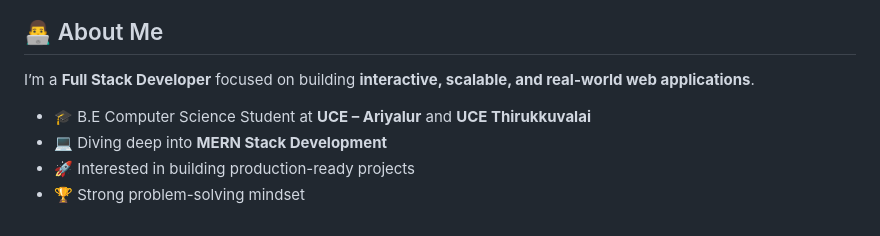
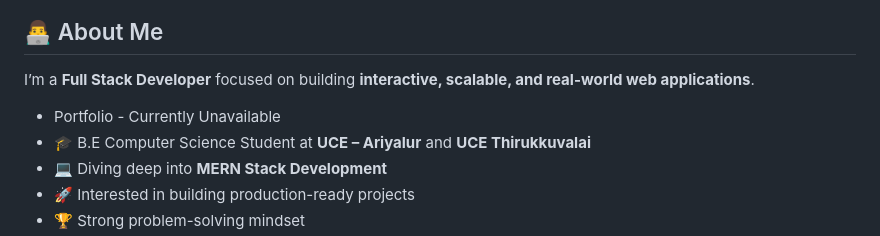
Before and after one commit to balakumaranbala2112/balakumaranbala2112, a Markdown page: README.md, the part around the change. Rendered like a GitHub page.

Commit message:
Update Portfolio Link status

```diff
--- a/README.md
+++ b/README.md
@@ -10,6 +10,7 @@
 
 I’m a **Full Stack Developer** focused on building **interactive, scalable, and real-world web applications**.
 
+- Portfolio - Currently Unavailable
 - 🎓 B.E Computer Science Student at **UCE – Ariyalur** and **UCE Thirukkuvalai**
 - 💻 Diving deep into **MERN Stack Development**
 - 🚀 Interested in building production-ready projects
```
